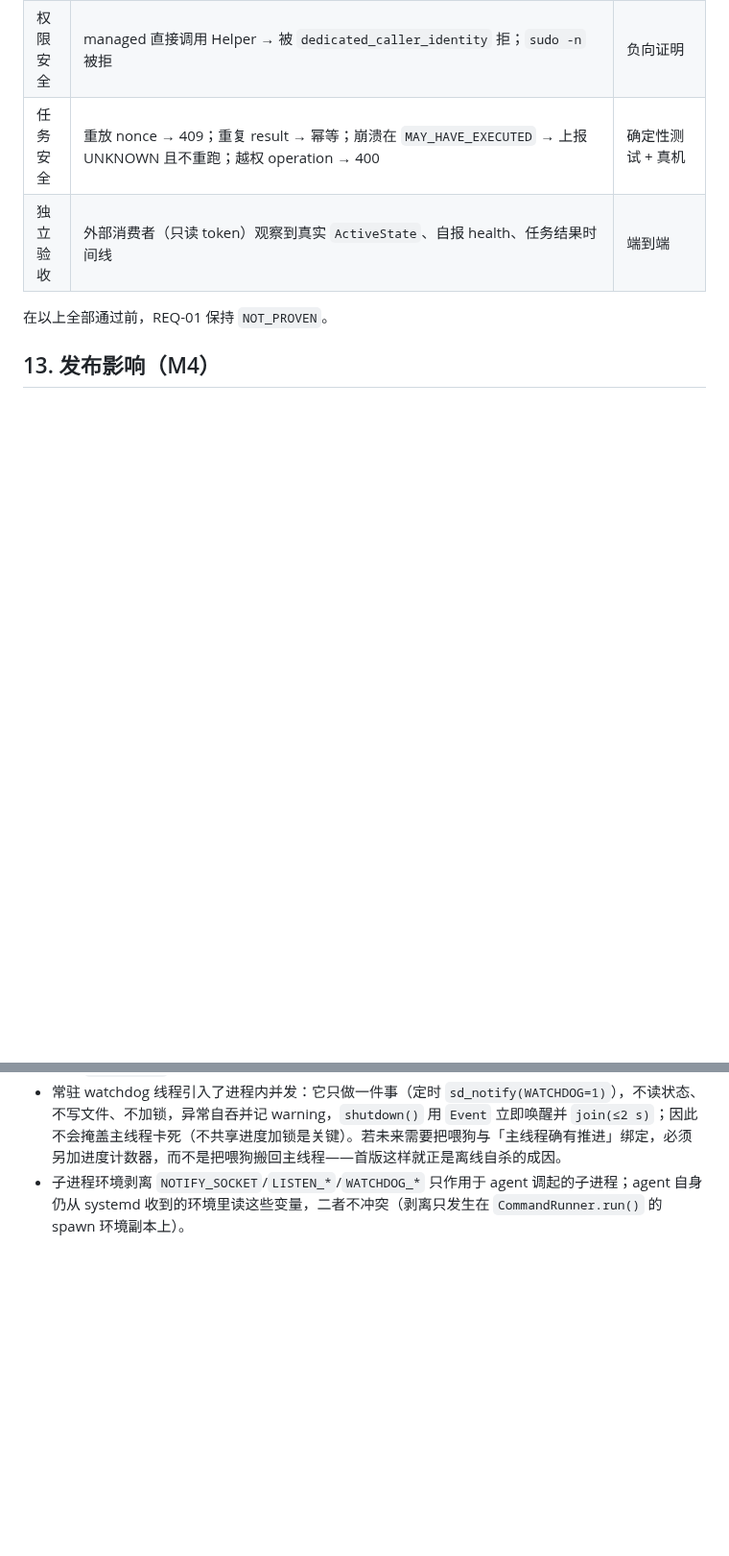
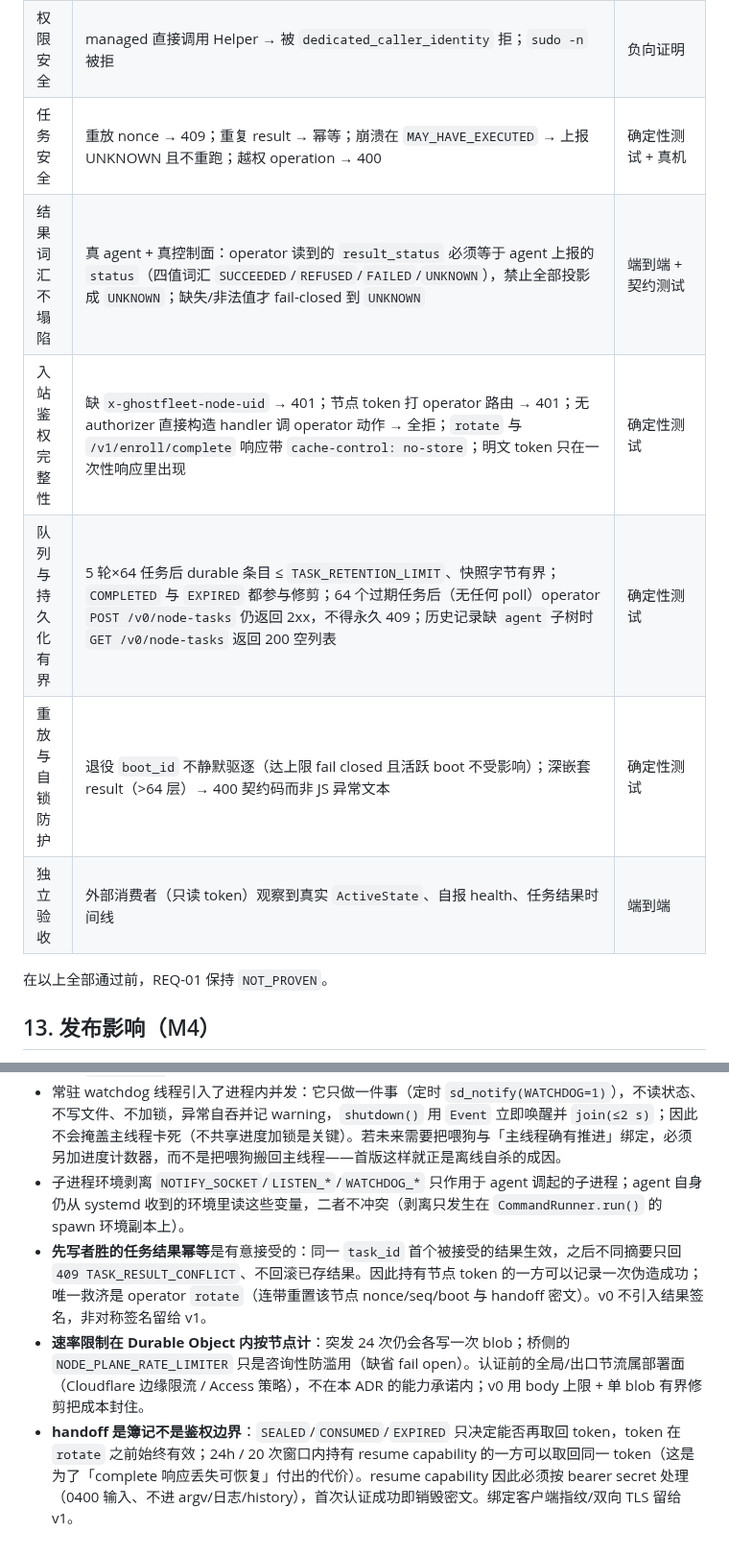
Before and after one commit to youling/ghostfleet, a Markdown page: docs/architecture/NODE_AGENT_V0.md, 2 parts joined by grey strips. Shown at 96% size. Rendered like a GitHub page; blank space fills up the shorter version.

```diff
--- a/docs/architecture/NODE_AGENT_V0.md
+++ b/docs/architecture/NODE_AGENT_V0.md
@@ -252,6 +257,10 @@ WantedBy=default.target
 | 身份安全 | 三账户隔离（Human / ops / managed）；managed 无 sudo、无 ops 组 | 真实 systemd + 断言 |
 | 权限安全 | managed 直接调用 Helper → 被 `dedicated_caller_identity` 拒；`sudo -n` 被拒 | 负向证明 |
 | 任务安全 | 重放 nonce → 409；重复 result → 幂等；崩溃在 `MAY_HAVE_EXECUTED` → 上报 UNKNOWN 且不重跑；越权 operation → 400 | 确定性测试 + 真机 |
+| 结果词汇不塌陷 | 真 agent + 真控制面：operator 读到的 `result_status` 必须等于 agent 上报的 `status`（四值词汇 `SUCCEEDED`/`REFUSED`/`FAILED`/`UNKNOWN`），禁止全部投影成 `UNKNOWN`；缺失/非法值才 fail-closed 到 `UNKNOWN` | 端到端 + 契约测试 |
+| 入站鉴权完整性 | 缺 `x-ghostfleet-node-uid` → 401；节点 token 打 operator 路由 → 401；无 authorizer 直接构造 handler 调 operator 动作 → 全拒；`rotate` 与 `/v1/enroll/complete` 响应带 `cache-control: no-store`；明文 token 只在一次性响应里出现 | 确定性测试 |
+| 队列与持久化有界 | 5 轮×64 任务后 durable 条目 ≤ `TASK_RETENTION_LIMIT`、快照字节有界；`COMPLETED` 与 `EXPIRED` 都参与修剪；64 个过期任务后（无任何 poll）operator `POST /v0/node-tasks` 仍返回 2xx，不得永久 409；历史记录缺 `agent` 子树时 `GET /v0/node-tasks` 返回 200 空列表 | 确定性测试 |
+| 重放与自锁防护 | 退役 `boot_id` 不静默驱逐（达上限 fail closed 且活跃 boot 不受影响）；深嵌套 result（>64 层）→ 400 契约码而非 JS 异常文本 | 确定性测试 |
 | 独立验收 | 外部消费者（只读 token）观察到真实 `ActiveState`、自报 health、任务结果时间线 | 端到端 |
 
 在以上全部通过前，REQ-01 保持 `NOT_PROVEN`。
@@ -275,3 +284,6 @@ WantedBy=default.target
 - `capability.inspect` 新鲜度由安装器契约保证（rollback 删投影），agent 只校验文件属主与权限、不判 `applied_at` 陈旧；真出现陈旧投影，上报的是「安装器说的事实」，责任在安装器而非 agent。
 - 常驻 watchdog 线程引入了进程内并发：它只做一件事（定时 `sd_notify(WATCHDOG=1)`），不读状态、不写文件、不加锁，异常自吞并记 warning，`shutdown()` 用 `Event` 立即唤醒并 `join(≤2 s)`；因此不会掩盖主线程卡死（不共享进度加锁是关键）。若未来需要把喂狗与「主线程确有推进」绑定，必须另加进度计数器，而不是把喂狗搬回主线程——首版这样就正是离线自杀的成因。
 - 子进程环境剥离 `NOTIFY_SOCKET`/`LISTEN_*`/`WATCHDOG_*` 只作用于 agent 调起的子进程；agent 自身仍从 systemd 收到的环境里读这些变量，二者不冲突（剥离只发生在 `CommandRunner.run()` 的 spawn 环境副本上）。
+- **先写者胜的任务结果幂等**是有意接受的：同一 `task_id` 首个被接受的结果生效，之后不同摘要只回 `409 TASK_RESULT_CONFLICT`、不回滚已存结果。因此持有节点 token 的一方可以记录一次伪造成功；唯一救济是 operator `rotate`（连带重置该节点 nonce/seq/boot 与 handoff 密文）。v0 不引入结果签名，非对称签名留给 v1。
+- **速率限制在 Durable Object 内按节点计**：突发 24 次仍会各写一次 blob；桥侧的 `NODE_PLANE_RATE_LIMITER` 只是咨询性防滥用（缺省 fail open）。认证前的全局/出口节流属部署面（Cloudflare 边缘限流 / Access 策略），不在本 ADR 的能力承诺内；v0 用 body 上限 + 单 blob 有界修剪把成本封住。
+- **handoff 是簿记不是鉴权边界**：`SEALED`/`CONSUMED`/`EXPIRED` 只决定能否再取回 token，token 在 `rotate` 之前始终有效；24h / 20 次窗口内持有 resume capability 的一方可以取回同一 token（这是为了「complete 响应丢失可恢复」付出的代价）。resume capability 因此必须按 bearer secret 处理（0400 输入、不进 argv/日志/history），首次认证成功即销毁密文。绑定客户端指纹/双向 TLS 留给 v1。
```
Also changed, not shown: other parts of docs/architecture/NODE_AGENT_V0.md (+18 -13 lines).
